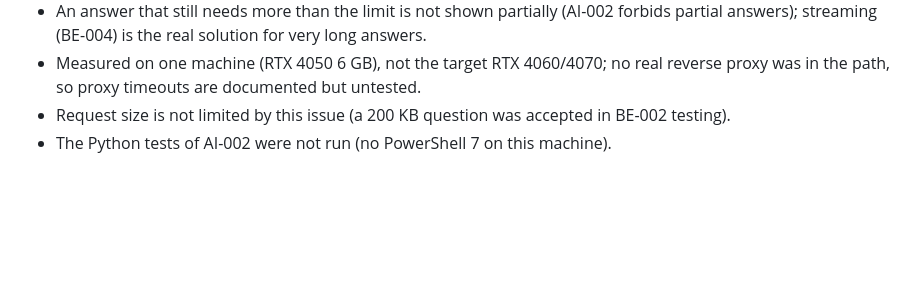
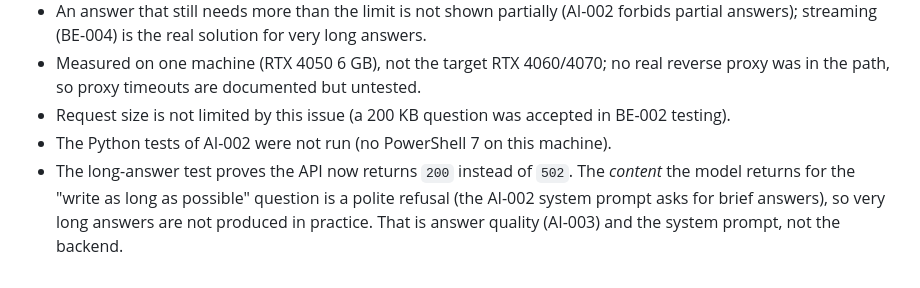
Before and after one commit to b3amkawi/BC-LocalAI, a Markdown page: docs/BE-003-VERIFICATION.md, the part around the change. Rendered like a GitHub page; blank space fills up the shorter version.

Commit message:
docs(be-003): note that long-answer content is a model/system-prompt matter
Co-Authored-By: Claude Sonnet 5.5 <noreply@anthropic.com>

```diff
--- a/docs/BE-003-VERIFICATION.md
+++ b/docs/BE-003-VERIFICATION.md
@@ -91,3 +91,5 @@ Weak spots found this way were fixed (a test that hung instead of failing when t
 - Measured on one machine (RTX 4050 6 GB), not the target RTX 4060/4070; no real reverse proxy was in the path, so proxy timeouts are documented but untested.
 - Request size is not limited by this issue (a 200 KB question was accepted in BE-002 testing).
 - The Python tests of AI-002 were not run (no PowerShell 7 on this machine).
+- The long-answer test proves the API now returns `200` instead of `502`. The *content* the model returns for the "write as long as possible" question is a polite refusal
+  (the AI-002 system prompt asks for brief answers), so very long answers are not produced in practice. That is answer quality (AI-003) and the system prompt, not the backend.
```
